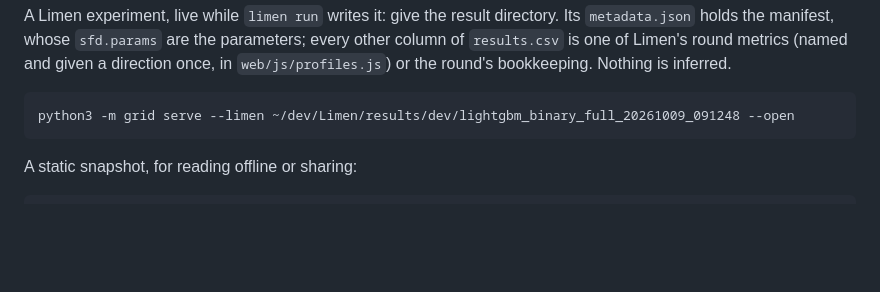
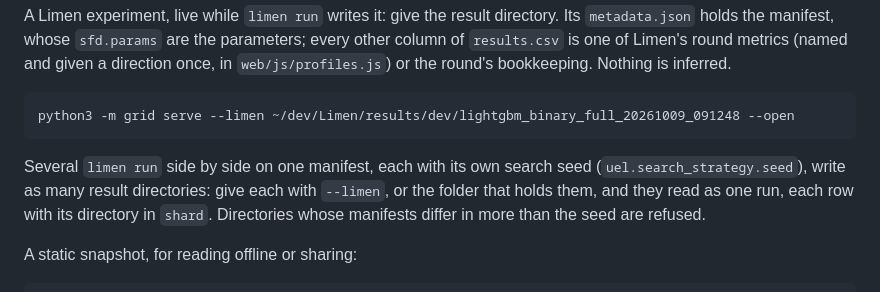
Before and after one commit to Vaquum/Grid, a Markdown page: README.md, the part around the change. Drawn GitHub-style; blank space fills up the shorter version.

Commit message:
docs: the README says how to read several result directories as one run
Co-Authored-By: Claude Opus 5.5 <noreply@anthropic.com>

````diff
--- a/README.md
+++ b/README.md
@@ -53,6 +53,12 @@ round metrics (named and given a direction once, in
 ```sh
 python3 -m grid serve --limen ~/dev/Limen/results/dev/lightgbm_binary_full_20261009_091248 --open
 ```
+
+Several `limen run` side by side on one manifest, each with its own
+search seed (`uel.search_strategy.seed`), write as many result
+directories: give each with `--limen`, or the folder that holds them, and
+they read as one run, each row with its directory in `shard`. Directories
+whose manifests differ in more than the seed are refused.
 
 A static snapshot, for reading offline or sharing:
 
````
